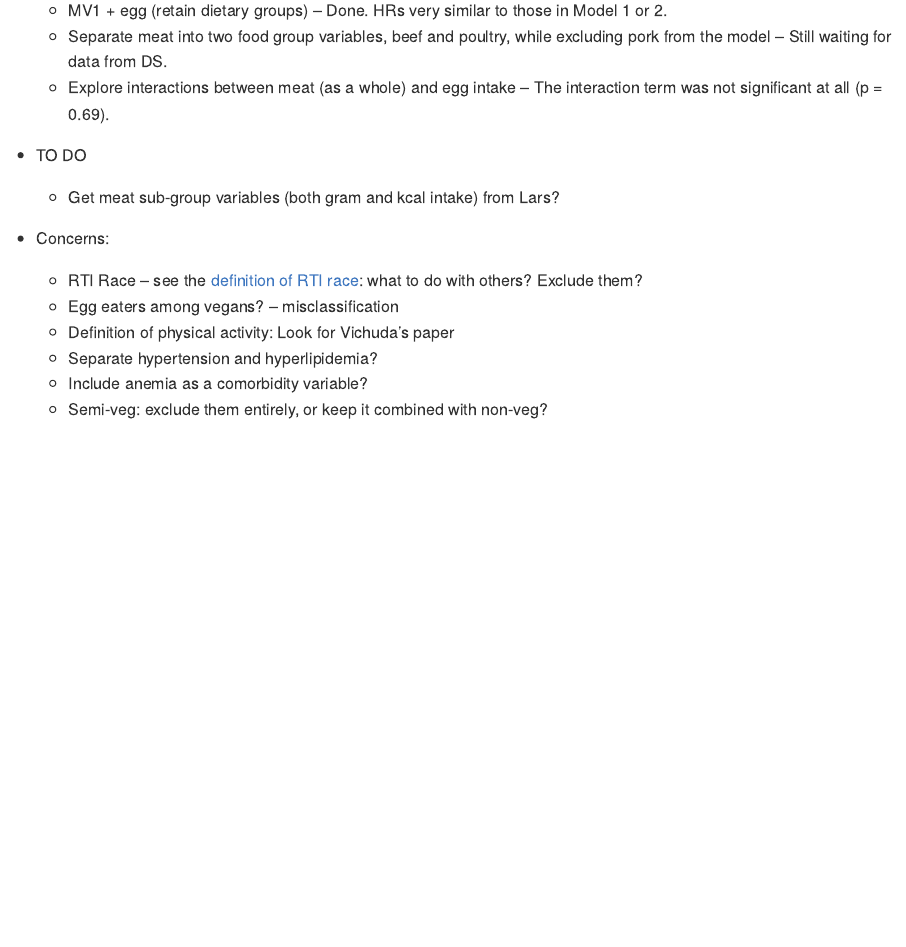
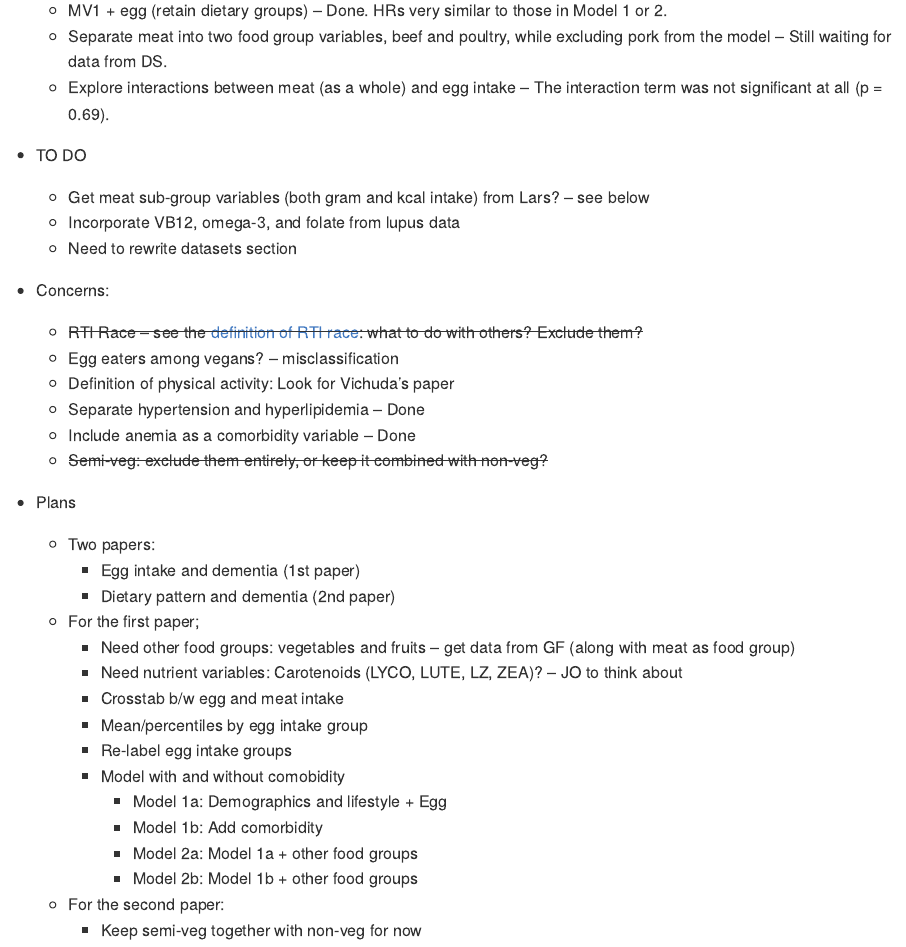
Before and after one commit to keijioda/egg_dementia, an R Markdown document (summary.Rmd): the page in a window 1100 px wide, from 11890 px down. The pictures show the output file summary.md that the author committed with the source, drawn offline in the style of GitHub.

Commit message:
Adds plans

```diff
--- a/summary.Rmd
+++ b/summary.Rmd
@@ -621,12 +621,34 @@ ahs_medic_inc2 %>%
   * Explore interactions between meat (as a whole) and egg intake -- The interaction term was not significant at all (p = 0.69).
 
 * TO DO
-  * Get meat sub-group variables (both gram and kcal intake) from Lars?
+  * Get meat sub-group variables (both gram and kcal intake) from Lars? -- see below
+  * Incorporate VB12, omega-3, and folate from lupus data
+  * Need to rewrite datasets section
 
 * Concerns:
-  * RTI Race -- see the [definition of RTI race](https://resdac.org/cms-data/variables/research-triangle-institute-rti-race-code): what to do with others? Exclude them?
+  * ~~RTI Race -- see the [definition of RTI race](https://resdac.org/cms-data/variables/research-triangle-institute-rti-race-code): what to do with others? Exclude them?~~
   * Egg eaters among vegans? -- misclassification
   * Definition of physical activity: Look for Vichuda's paper
-  * Separate hypertension and hyperlipidemia?
-  * Include anemia as a comorbidity variable?
-  * Semi-veg: exclude them entirely, or keep it combined with non-veg?
+  * Separate hypertension and hyperlipidemia -- Done
+  * Include anemia as a comorbidity variable -- Done
+  * ~~Semi-veg: exclude them entirely, or keep it combined with non-veg?~~
+
+* Plans
+  * Two papers:
+    * Egg intake and dementia (1st paper)
+    * Dietary pattern and dementia (2nd paper)
+
+  * For the first paper;
+    * Need other food groups: vegetables and fruits -- get data from GF (along with meat as food group)
+    * Need nutrient variables: Carotenoids (LYCO, LUTE, LZ, ZEA)? -- JO to think about
+    * Crosstab b/w egg and meat intake
+    * Mean/percentiles by egg intake group
+    * Re-label egg intake groups
+    * Model with and without comobidity
+      * Model 1a: Demographics and lifestyle + Egg
+      * Model 1b: Add comorbidity
+      * Model 2a: Model 1a + other food groups
+      * Model 2b: Model 1b + other food groups
+
+  * For the second paper:
+    * Keep semi-veg together with non-veg for now
```
Also changed, not shown: summary.md.
